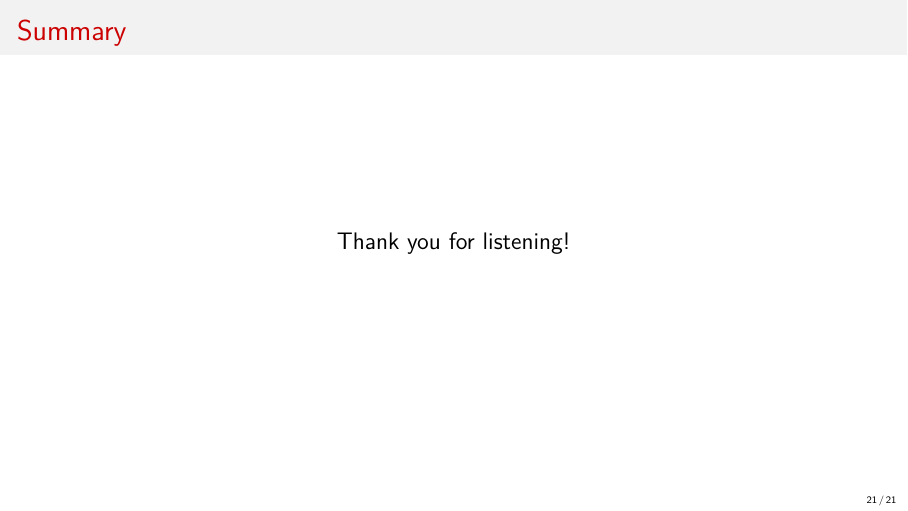
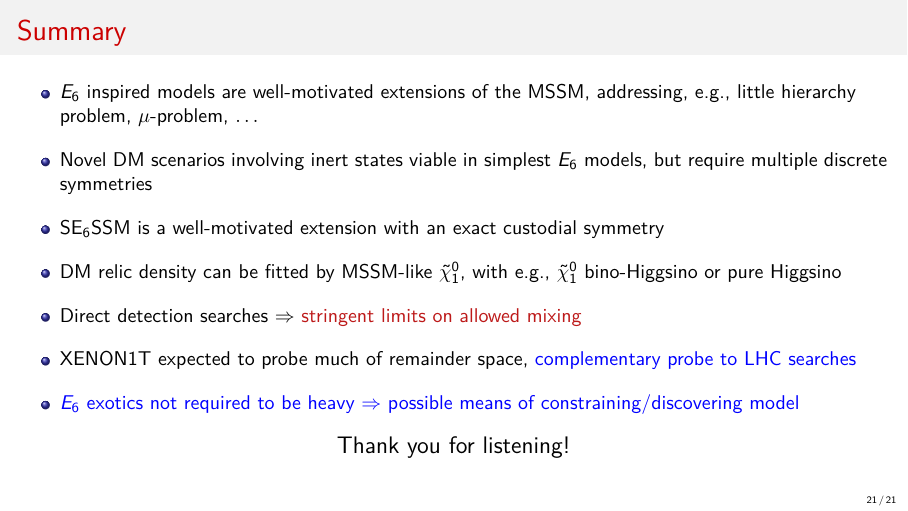
Before and after one commit to azedarach/talk-mala-skala-april-2018, LaTeX slides (DHarries_E6_dark_matter.tex): page 21 of 21. Compiled offline with pdfLaTeX; a LaTeX package or settings file that is missing is left out.

Commit message:
Add summary slide

```diff
--- a/DHarries_E6_dark_matter.tex
+++ b/DHarries_E6_dark_matter.tex
@@ -931,7 +931,23 @@
 
 \begin{frame}
   \frametitle{Summary}
-    \begin{center}
+  \begin{itemize} \itemsep1em
+  \item $E_6$ inspired models are well-motivated extensions of the MSSM,
+    addressing, e.g., little hierarchy problem, $\mu$-problem, $\ldots$
+  \item Novel DM scenarios involving inert states viable in simplest $E_6$
+    models, but require multiple discrete symmetries
+  \item SE$_6$SSM is a well-motivated extension with an exact custodial
+    symmetry
+  \item DM relic density can be fitted by MSSM-like $\tilde{\chi}_1^0$, with
+    e.g., $\tilde{\chi}_1^0$ bino-Higgsino or pure Higgsino
+  \item Direct detection searches $\Rightarrow$ \alert{stringent limits on
+    allowed mixing}
+  \item XENON1T expected to probe much of remainder space, {\color{blue}
+    complementary probe to LHC searches}
+  \item {\color{blue} $E_6$ exotics not required to be heavy
+    $\Rightarrow$ possible means of constraining/discovering model}
+  \end{itemize}
+  \begin{center}
     \large Thank you for listening!
   \end{center}
 \end{frame}
```
